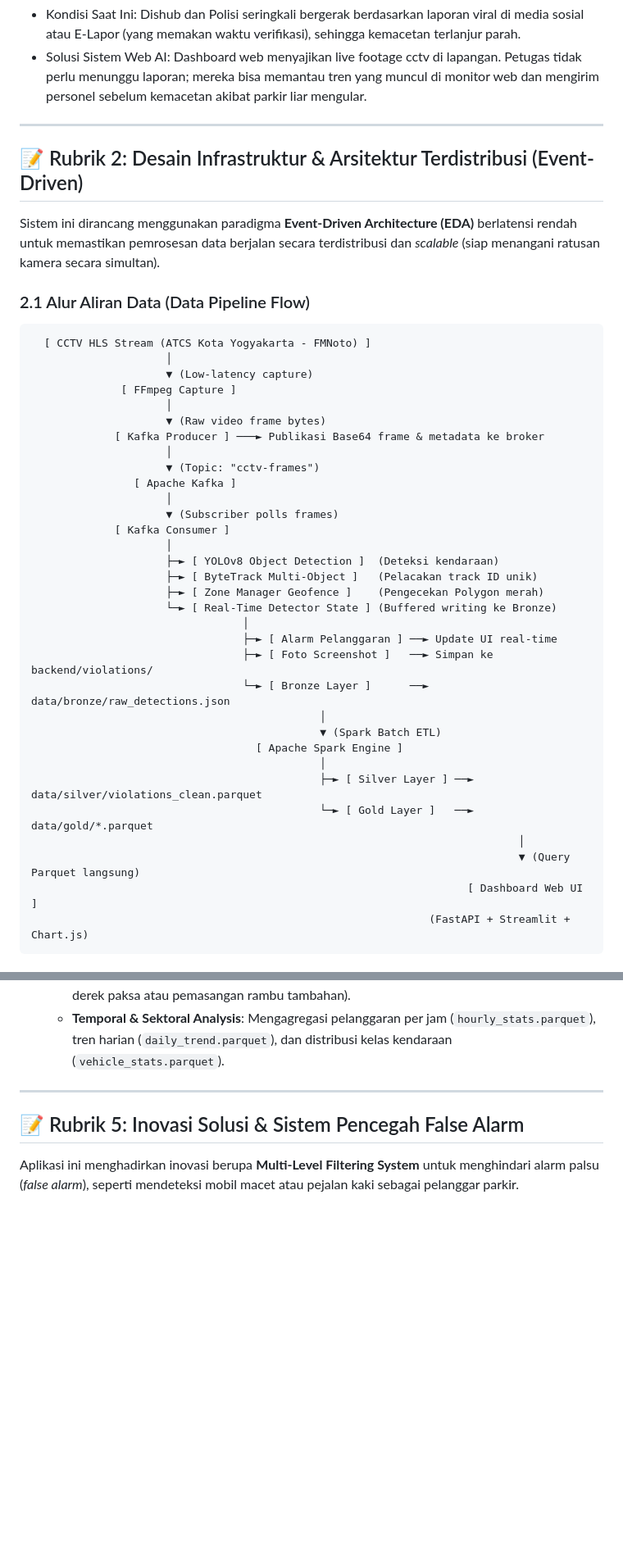
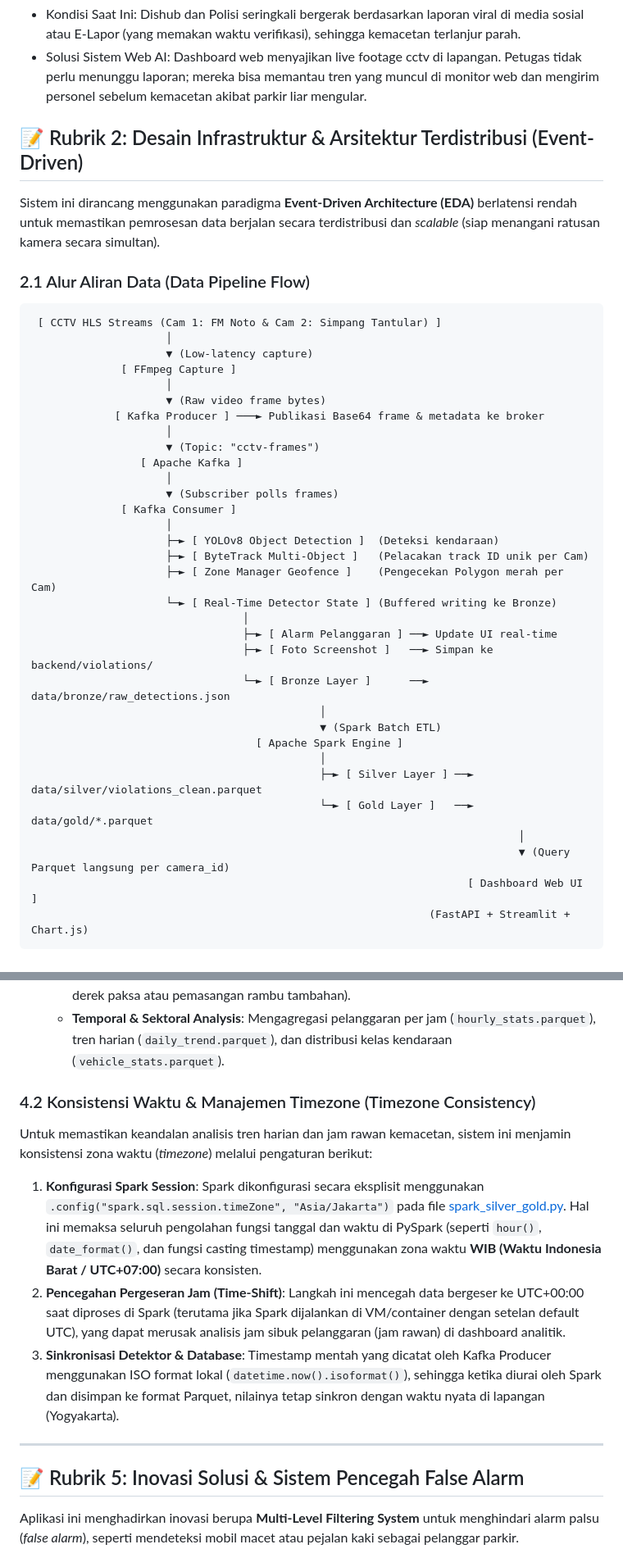
Before and after one commit to dimasptrr/Sistem-Deteksi-Parkir-Liar-Real-Time-Berbasis-YOLOv8-dan-Big-Data-Pipeline, a Markdown page: README.md, 2 parts joined by grey strips. Shown at 82% size. GitHub-like rendering; blank space fills up the shorter version.

Commit message:
Update README with multi-camera scalability and timezone consistency details

````diff
--- a/README.md
+++ b/README.md
@@ -40,9 +40,6 @@ Sistem web berbasis AI yang kami rancang ini menutup celah besar (gap) dari meto
 
 - Kondisi Saat Ini: Dishub dan Polisi seringkali bergerak berdasarkan laporan viral di media sosial atau E-Lapor (yang memakan waktu verifikasi), sehingga kemacetan terlanjur parah.
 - Solusi Sistem Web AI: Dashboard web menyajikan live footage cctv di lapangan. Petugas tidak perlu menunggu laporan; mereka bisa memantau tren yang muncul di monitor web dan mengirim personel sebelum kemacetan akibat parkir liar mengular.
-
----
-
 ## 📝 Rubrik 2: Desain Infrastruktur & Arsitektur Terdistribusi (Event-Driven)
 
 Sistem ini dirancang menggunakan paradigma **Event-Driven Architecture (EDA)** berlatensi rendah untuk memastikan pemrosesan data berjalan secara terdistribusi dan *scalable* (siap menangani ratusan kamera secara simultan).
@@ -50,7 +47,7 @@ Sistem ini dirancang menggunakan paradigma **Event-Driven Architecture (EDA)** b
 ### 2.1 Alur Aliran Data (Data Pipeline Flow)
 
 ```text
-  [ CCTV HLS Stream (ATCS Kota Yogyakarta - FMNoto) ]
+ [ CCTV HLS Streams (Cam 1: FM Noto & Cam 2: Simpang Tantular) ]
                      │
                      ▼ (Low-latency capture)
               [ FFmpeg Capture ]
@@ -59,14 +56,14 @@ Sistem ini dirancang menggunakan paradigma **Event-Driven Architecture (EDA)** b
              [ Kafka Producer ] ───► Publikasi Base64 frame & metadata ke broker
                      │
                      ▼ (Topic: "cctv-frames")
-                [ Apache Kafka ]
+                 [ Apache Kafka ]
                      │
                      ▼ (Subscriber polls frames)
-             [ Kafka Consumer ]
+              [ Kafka Consumer ]
                      │
                      ├─► [ YOLOv8 Object Detection ]  (Deteksi kendaraan)
-                     ├─► [ ByteTrack Multi-Object ]   (Pelacakan track ID unik)
-                     ├─► [ Zone Manager Geofence ]    (Pengecekan Polygon merah)
+                     ├─► [ ByteTrack Multi-Object ]   (Pelacakan track ID unik per Cam)
+                     ├─► [ Zone Manager Geofence ]    (Pengecekan Polygon merah per Cam)
                      └─► [ Real-Time Detector State ] (Buffered writing ke Bronze)
                                  │
                                  ├─► [ Alarm Pelanggaran ] ──► Update UI real-time
@@ -79,7 +76,7 @@ Sistem ini dirancang menggunakan paradigma **Event-Driven Architecture (EDA)** b
                                              ├─► [ Silver Layer ] ──► data/silver/violations_clean.parquet
                                              └─► [ Gold Layer ]   ──► data/gold/*.parquet
                                                                             │
-                                                                            ▼ (Query Parquet langsung)
+                                                                            ▼ (Query Parquet langsung per camera_id)
                                                                     [ Dashboard Web UI ]
                                                               (FastAPI + Streamlit + Chart.js)
 ```
@@ -125,6 +128,12 @@ Pemrosesan batch dan agregasi analitik dilakukan oleh **Apache Spark (PySpark)**
      $$\text{IPI} = \min\left(10, (\text{Jumlah Pelanggaran} \times 0.4) + \left(\frac{\text{Durasi Rata-Rata (detik)}}{300}\right)\right)$$
    - **Analisis Dampak Kemacetan**: Mengelompokkan zona ke dalam tingkat prioritas tindakan (RENDAH, SEDANG, TINGGI) berdasarkan nilai IPI beserta rekomendasi kebijakan (misal: derek paksa atau pemasangan rambu tambahan).
    - **Temporal & Sektoral Analysis**: Mengagregasi pelanggaran per jam (`hourly_stats.parquet`), tren harian (`daily_trend.parquet`), dan distribusi kelas kendaraan (`vehicle_stats.parquet`).
+
+### 4.2 Konsistensi Waktu & Manajemen Timezone (Timezone Consistency)
+Untuk memastikan keandalan analisis tren harian dan jam rawan kemacetan, sistem ini menjamin konsistensi zona waktu (*timezone*) melalui pengaturan berikut:
+1. **Konfigurasi Spark Session**: Spark dikonfigurasi secara eksplisit menggunakan `.config("spark.sql.session.timeZone", "Asia/Jakarta")` pada file [spark_silver_gold.py](file:///d:/Kuliah/Semester%204/Big%20Data%20Dan%20Data%20Lakehouse/EAS%20BIG%20DATA/parkir-liar-detector/backend/spark_silver_gold.py). Hal ini memaksa seluruh pengolahan fungsi tanggal dan waktu di PySpark (seperti `hour()`, `date_format()`, dan fungsi casting timestamp) menggunakan zona waktu **WIB (Waktu Indonesia Barat / UTC+07:00)** secara konsisten.
+2. **Pencegahan Pergeseran Jam (Time-Shift)**: Langkah ini mencegah data bergeser ke UTC+00:00 saat diproses di Spark (terutama jika Spark dijalankan di VM/container dengan setelan default UTC), yang dapat merusak analisis jam sibuk pelanggaran (jam rawan) di dashboard analitik.
+3. **Sinkronisasi Detektor & Database**: Timestamp mentah yang dicatat oleh Kafka Producer menggunakan ISO format lokal (`datetime.now().isoformat()`), sehingga ketika diurai oleh Spark dan disimpan ke format Parquet, nilainya tetap sinkron dengan waktu nyata di lapangan (Yogyakarta).
 
 ---
 
````
Also changed, not shown: other parts of README.md (+6 -0 lines).
